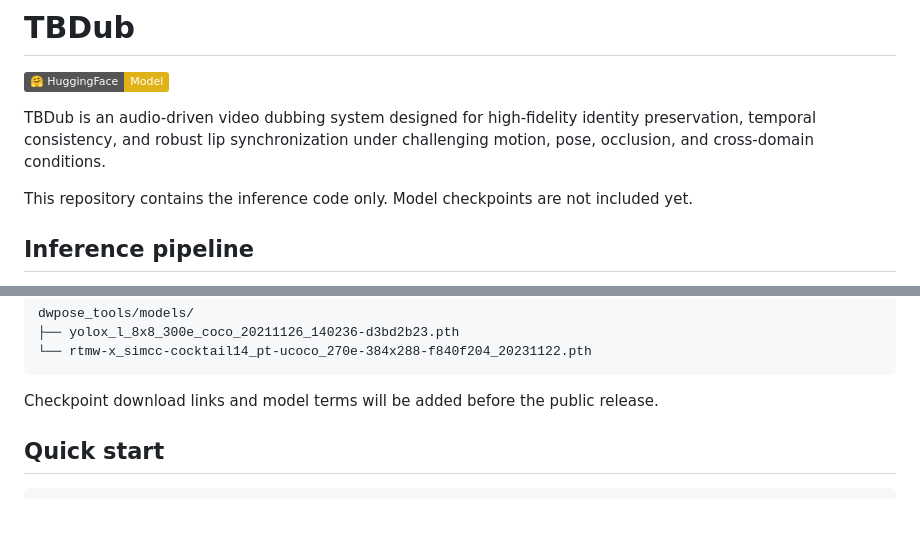
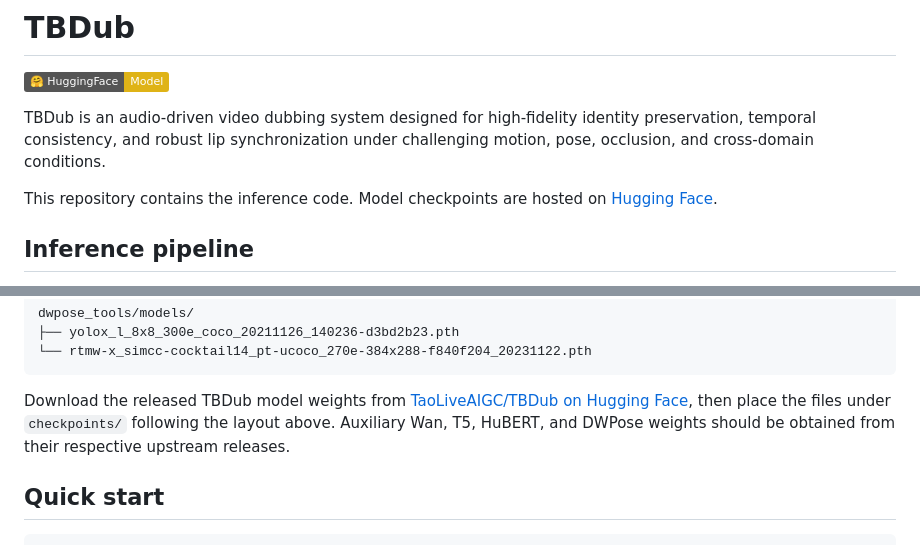
Before and after one commit to TaoLiveAIGC/TBDub, a Markdown page: README.md, 2 parts joined by grey strips. Drawn GitHub-style; badges without logos; blank space fills up the shorter version.

Commit message:
Revise README for model checkpoint details
Updated README to clarify model checkpoint hosting and download instructions.

````diff
--- a/README.md
+++ b/README.md
@@ -4,7 +4,7 @@
 
 TBDub is an audio-driven video dubbing system designed for high-fidelity identity preservation, temporal consistency, and robust lip synchronization under challenging motion, pose, occlusion, and cross-domain conditions.
 
-This repository contains the inference code only. Model checkpoints are not included yet.
+This repository contains the inference code. Model checkpoints are hosted on [Hugging Face](https://huggingface.co/TaoLiveAIGC/TBDub).
 
 ## Inference pipeline
 
@@ -53,7 +53,9 @@ dwpose_tools/models/
 └── rtmw-x_simcc-cocktail14_pt-ucoco_270e-384x288-f840f204_20231122.pth
 ```
 
-Checkpoint download links and model terms will be added before the public release.
+
+
+Download the released TBDub model weights from [TaoLiveAIGC/TBDub on Hugging Face](https://huggingface.co/TaoLiveAIGC/TBDub), then place the files under `checkpoints/` following the layout above. Auxiliary Wan, T5, HuBERT, and DWPose weights should be obtained from their respective upstream releases.
 
 ## Quick start
 
````
